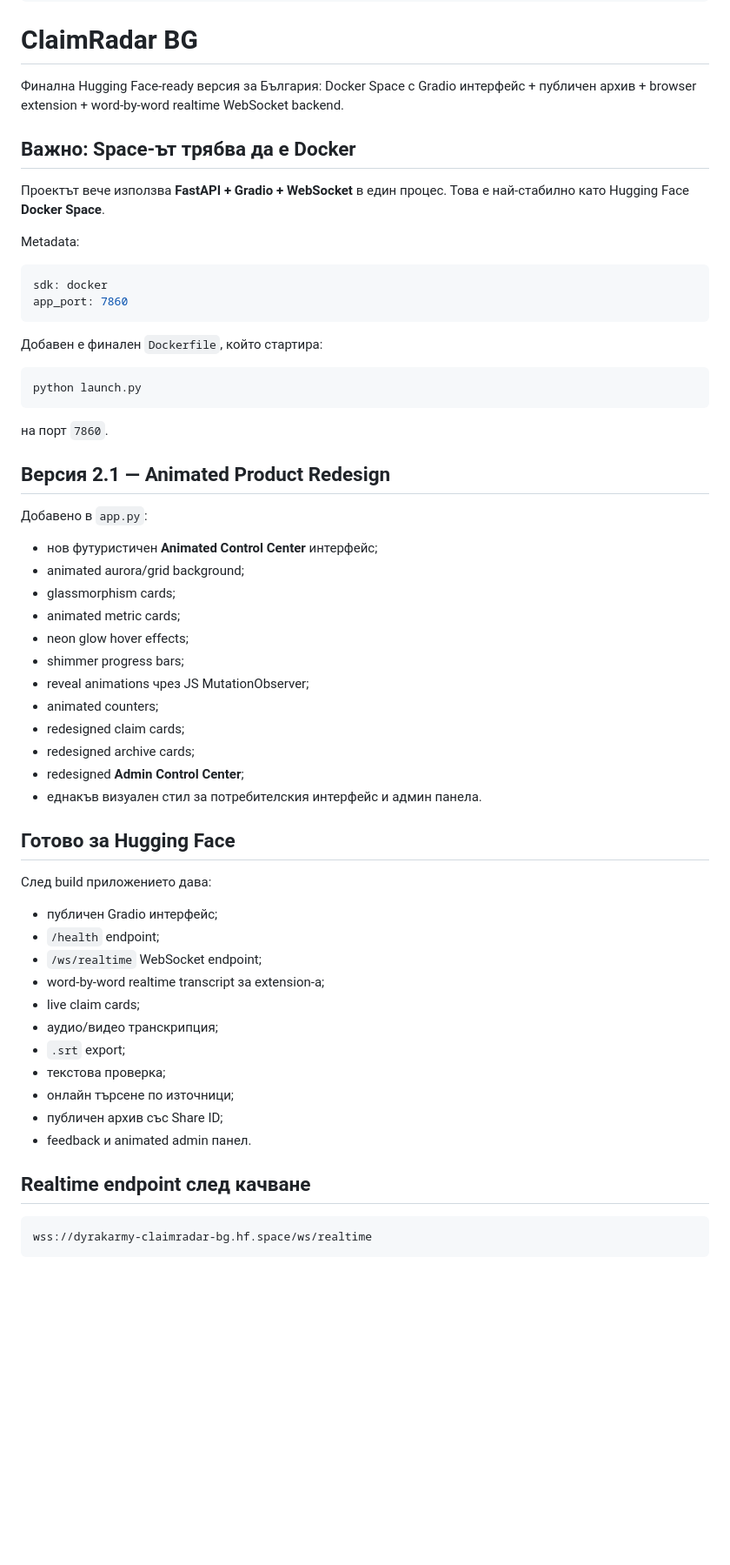
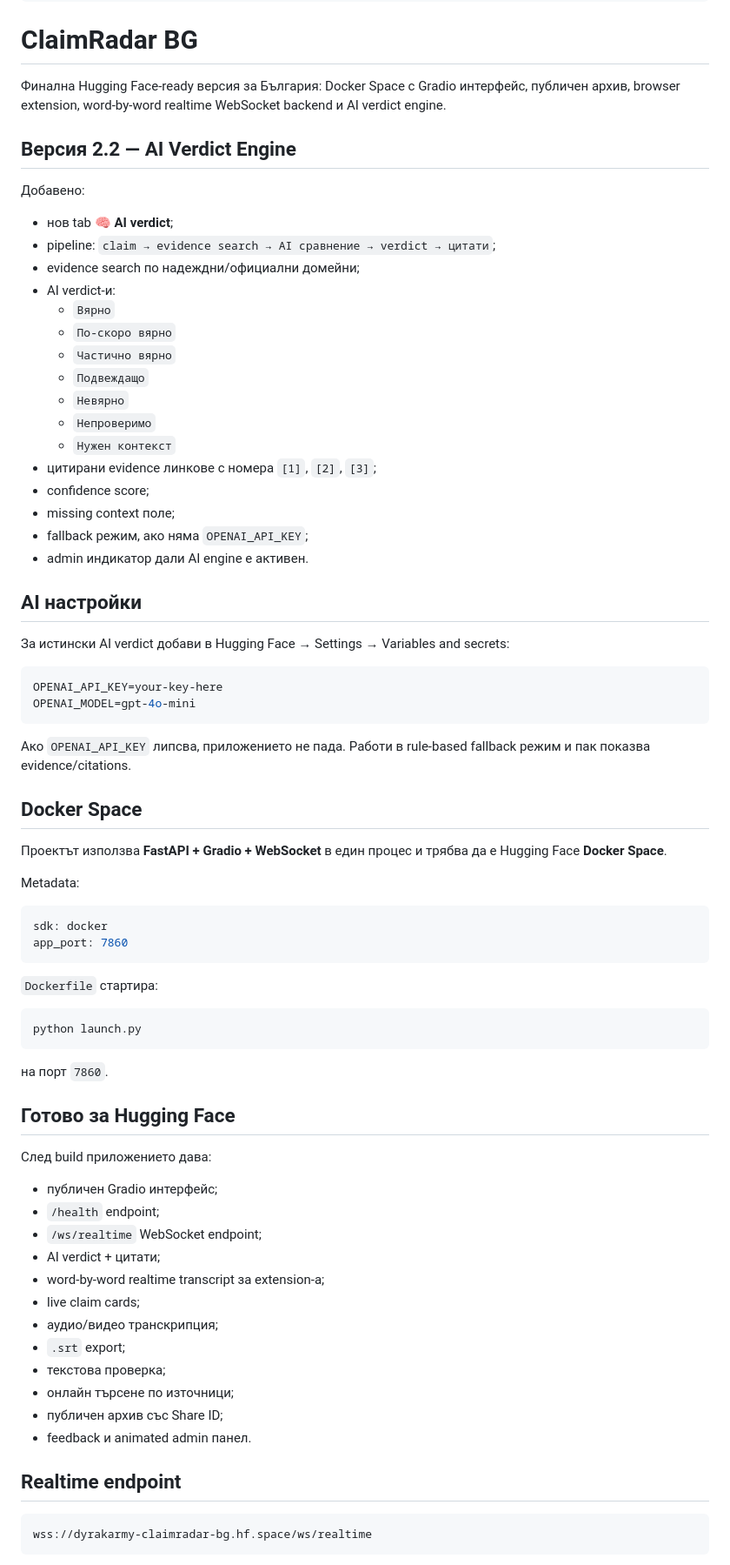
Before and after one commit to biramentv-ux/claimradar-bg, a Markdown page: README.md, the part around one of its changes. Shown at 87% size. Rendered like a GitHub page; blank space fills up the shorter version.

Commit message:
Document AI verdict engine

````diff
--- a/README.md
+++ b/README.md
@@ -11,11 +11,43 @@ license: mit
 
 # ClaimRadar BG
 
-Финална Hugging Face-ready версия за България: Docker Space с Gradio интерфейс + публичен архив + browser extension + word-by-word realtime WebSocket backend.
+Финална Hugging Face-ready версия за България: Docker Space с Gradio интерфейс, публичен архив, browser extension, word-by-word realtime WebSocket backend и AI verdict engine.
 
-## Важно: Space-ът трябва да е Docker
+## Версия 2.2 — AI Verdict Engine
 
-Проектът вече използва **FastAPI + Gradio + WebSocket** в един процес. Това е най-стабилно като Hugging Face **Docker Space**.
+Добавено:
+
+- нов tab **🧠 AI verdict**;
+- pipeline: `claim → evidence search → AI сравнение → verdict → цитати`;
+- evidence search по надеждни/официални домейни;
+- AI verdict-и:
+  - `Вярно`
+  - `По-скоро вярно`
+  - `Частично вярно`
+  - `Подвеждащо`
+  - `Невярно`
+  - `Непроверимо`
+  - `Нужен контекст`
+- цитирани evidence линкове с номера `[1]`, `[2]`, `[3]`;
+- confidence score;
+- missing context поле;
+- fallback режим, ако няма `OPENAI_API_KEY`;
+- admin индикатор дали AI engine е активен.
+
+## AI настройки
+
+За истински AI verdict добави в Hugging Face → Settings → Variables and secrets:
+
+```bash
+OPENAI_API_KEY=your-key-here
+OPENAI_MODEL=gpt-4o-mini
+```
+
+Ако `OPENAI_API_KEY` липсва, приложението не пада. Работи в rule-based fallback режим и пак показва evidence/citations.
+
+## Docker Space
+
+Проектът използва **FastAPI + Gradio + WebSocket** в един процес и трябва да е Hugging Face **Docker Space**.
 
 Metadata:
 
@@ -24,30 +56,13 @@ sdk: docker
 app_port: 7860
 ```
 
-Добавен е финален `Dockerfile`, който стартира:
+`Dockerfile` стартира:
 
 ```bash
 python launch.py
 ```
 
 на порт `7860`.
-
-## Версия 2.1 — Animated Product Redesign
-
-Добавено в `app.py`:
-
-- нов футуристичен **Animated Control Center** интерфейс;
-- animated aurora/grid background;
-- glassmorphism cards;
-- animated metric cards;
-- neon glow hover effects;
-- shimmer progress bars;
-- reveal animations чрез JS MutationObserver;
-- animated counters;
-- redesigned claim cards;
-- redesigned archive cards;
-- redesigned **Admin Control Center**;
-- еднакъв визуален стил за потребителския интерфейс и админ панела.
 
 ## Готово за Hugging Face
 
@@ -56,6 +71,7 @@ python launch.py
 - публичен Gradio интерфейс;
 - `/health` endpoint;
 - `/ws/realtime` WebSocket endpoint;
+- AI verdict + цитати;
 - word-by-word realtime transcript за extension-а;
 - live claim cards;
 - аудио/видео транскрипция;
@@ -65,7 +81,7 @@ python launch.py
 - публичен архив със Share ID;
 - feedback и animated admin панел.
 
-## Realtime endpoint след качване
+## Realtime endpoint
 
 ```text
 wss://dyrakarmy-claimradar-bg.hf.space/ws/realtime
````
Also changed, not shown: other parts of README.md (+1 -21 lines).
